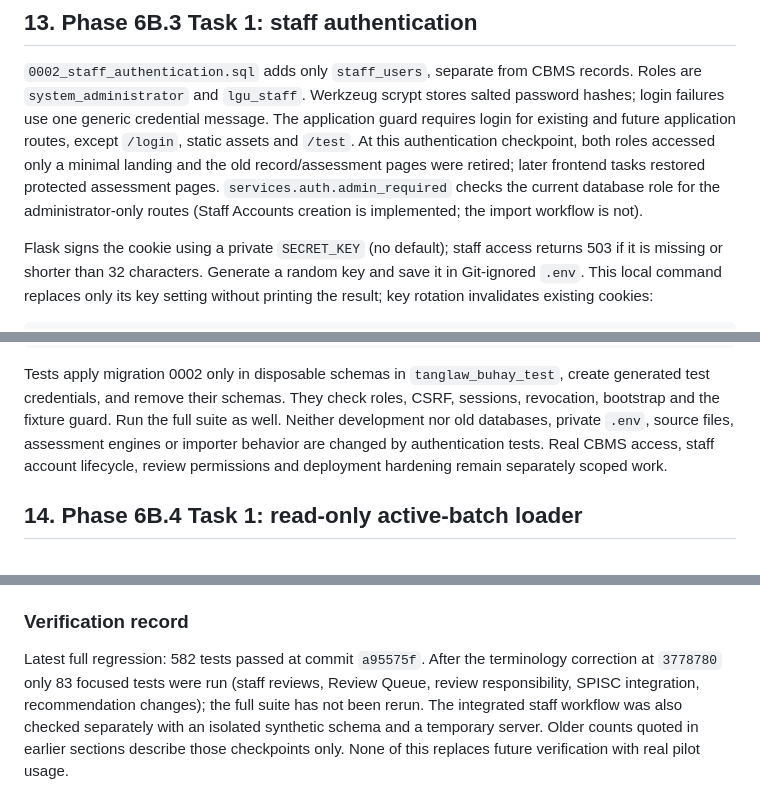
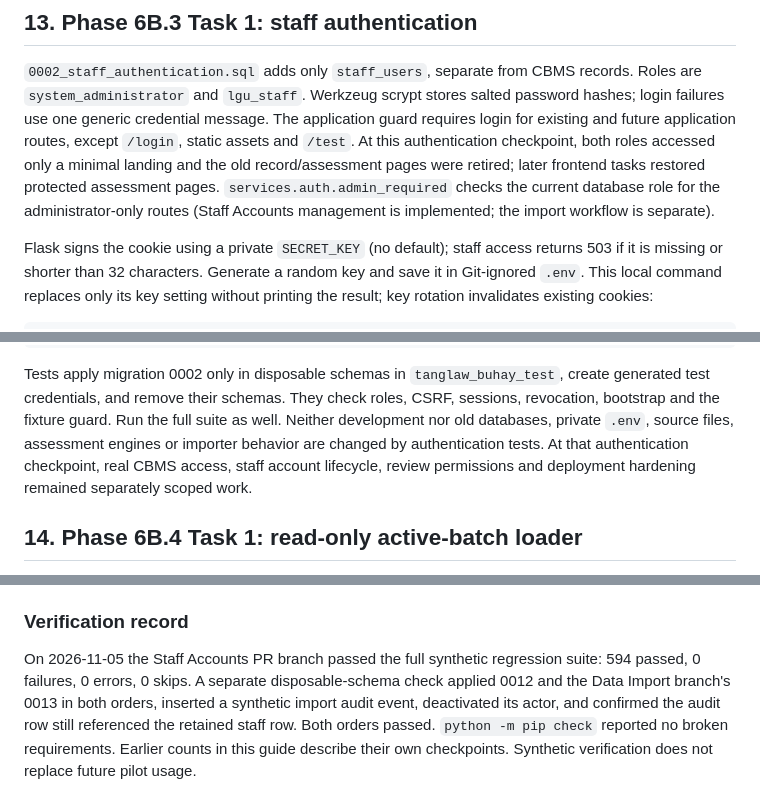
Before and after one commit to kaorizz26/Tanglaw_Buhay_FINAL, a Markdown page: DEVELOPER_GUIDE.md, 3 parts joined by grey strips. Drawn GitHub-style.

```diff
--- a/DEVELOPER_GUIDE.md
+++ b/DEVELOPER_GUIDE.md
@@ -680,8 +681,8 @@ except `/login`, static assets and `/test`. At this authentication checkpoint,
 both roles accessed only a minimal landing and the old record/assessment pages
 were retired; later frontend tasks restored protected assessment pages.
 `services.auth.admin_required` checks the current database role for the
-administrator-only routes (Staff Accounts creation is implemented; the import
-workflow is not).
+administrator-only routes (Staff Accounts management is implemented; the import
+workflow is separate).
 
 Flask signs the cookie using a private `SECRET_KEY` (no default); staff access
 returns 503 if it is missing or shorter than 32 characters. Generate a random
@@ -735,8 +736,8 @@ create generated test credentials, and remove their schemas. They check roles,
 CSRF, sessions, revocation, bootstrap and the fixture guard. Run the full suite
 as well. Neither development nor old databases, private `.env`, source files,
 assessment engines or importer behavior are changed by authentication tests.
-Real CBMS access, staff account lifecycle, review permissions and deployment
-hardening remain separately scoped work.
+At that authentication checkpoint, real CBMS access, staff account lifecycle,
+review permissions and deployment hardening remained separately scoped work.
 
 ## 14. Phase 6B.4 Task 1: read-only active-batch loader
 
@@ -2308,9 +2352,10 @@ Neither is applied automatically; startup never migrates. Both only add a column
 
 ### Verification record
 
-Latest full regression: 582 tests passed at commit `a95575f`. After the terminology
-correction at `3778780` only 83 focused tests were run (staff reviews, Review Queue,
-review responsibility, SPISC integration, recommendation changes); the full suite has not
-been rerun. The integrated staff workflow was also checked separately with an isolated
-synthetic schema and a temporary server. Older counts quoted in earlier sections describe
-those checkpoints only. None of this replaces future verification with real pilot usage.
+On 2026-11-05 the Staff Accounts PR branch passed the full synthetic regression
+suite: 594 passed, 0 failures, 0 errors, 0 skips. A separate disposable-schema
+check applied 0012 and the Data Import branch's 0013 in both orders, inserted a
+synthetic import audit event, deactivated its actor, and confirmed the audit row
+still referenced the retained staff row. Both orders passed. `python -m pip check`
+reported no broken requirements. Earlier counts in this guide describe their
+own checkpoints. Synthetic verification does not replace future pilot usage.
```
Also changed, not shown: other parts of DEVELOPER_GUIDE.md (+61 -17 lines), README.md (+20 -1 lines).
